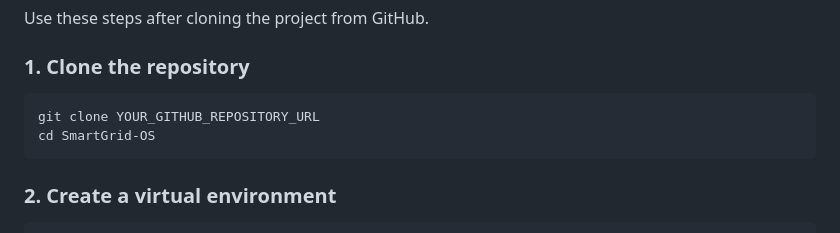
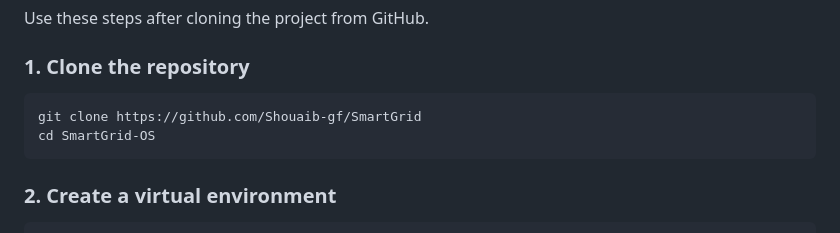
Before and after one commit to Shouaib-gf/SmartGrid, a Markdown page: README.md, the part around the change. Drawn GitHub-style.

Commit message:
Update clone command with actual repository URL

````diff
--- a/README.md
+++ b/README.md
@@ -50,7 +50,7 @@ Use these steps after cloning the project from GitHub.
 ### 1. Clone the repository
 
 ```powershell
-git clone YOUR_GITHUB_REPOSITORY_URL
+git clone https://github.com/Shouaib-gf/SmartGrid
 cd SmartGrid-OS
 ```
 
````
